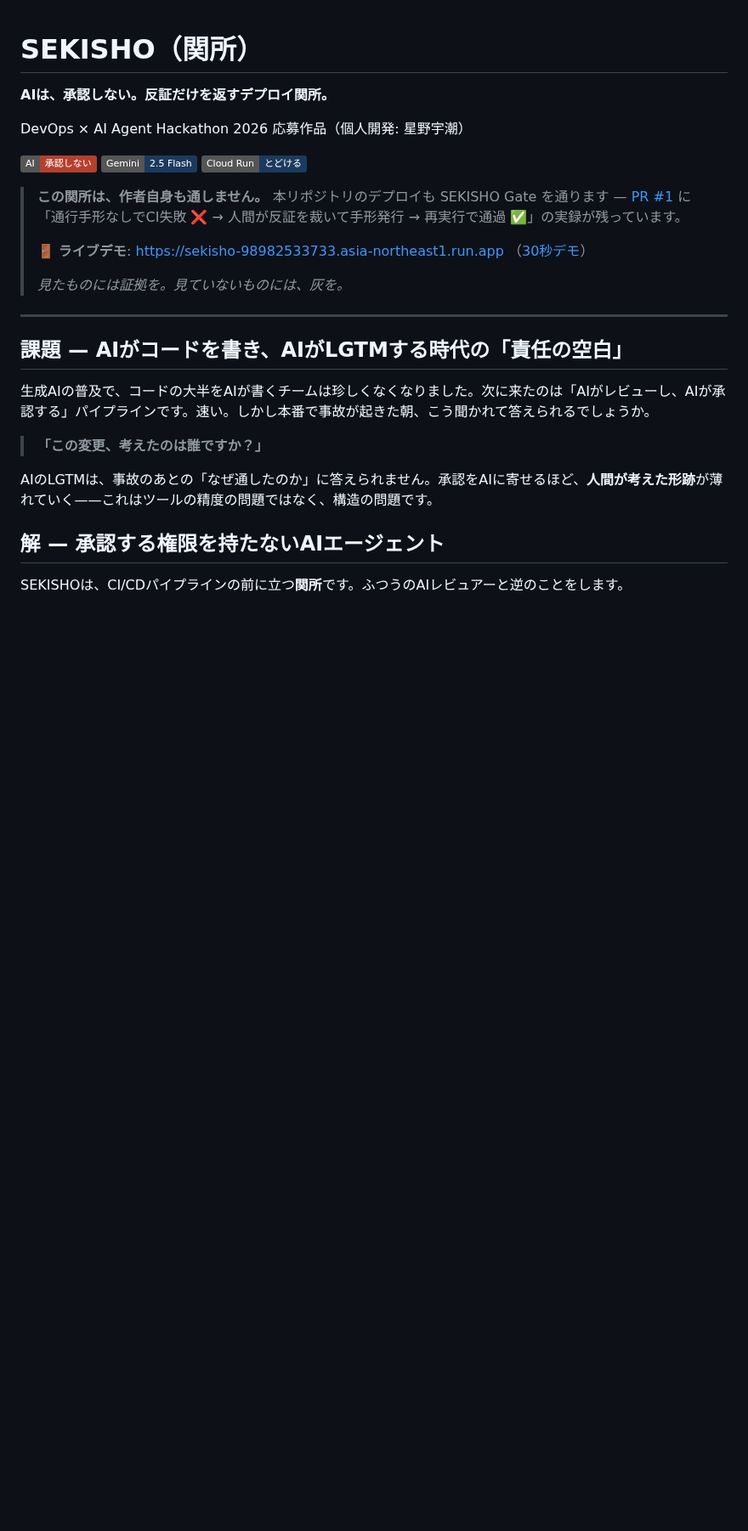
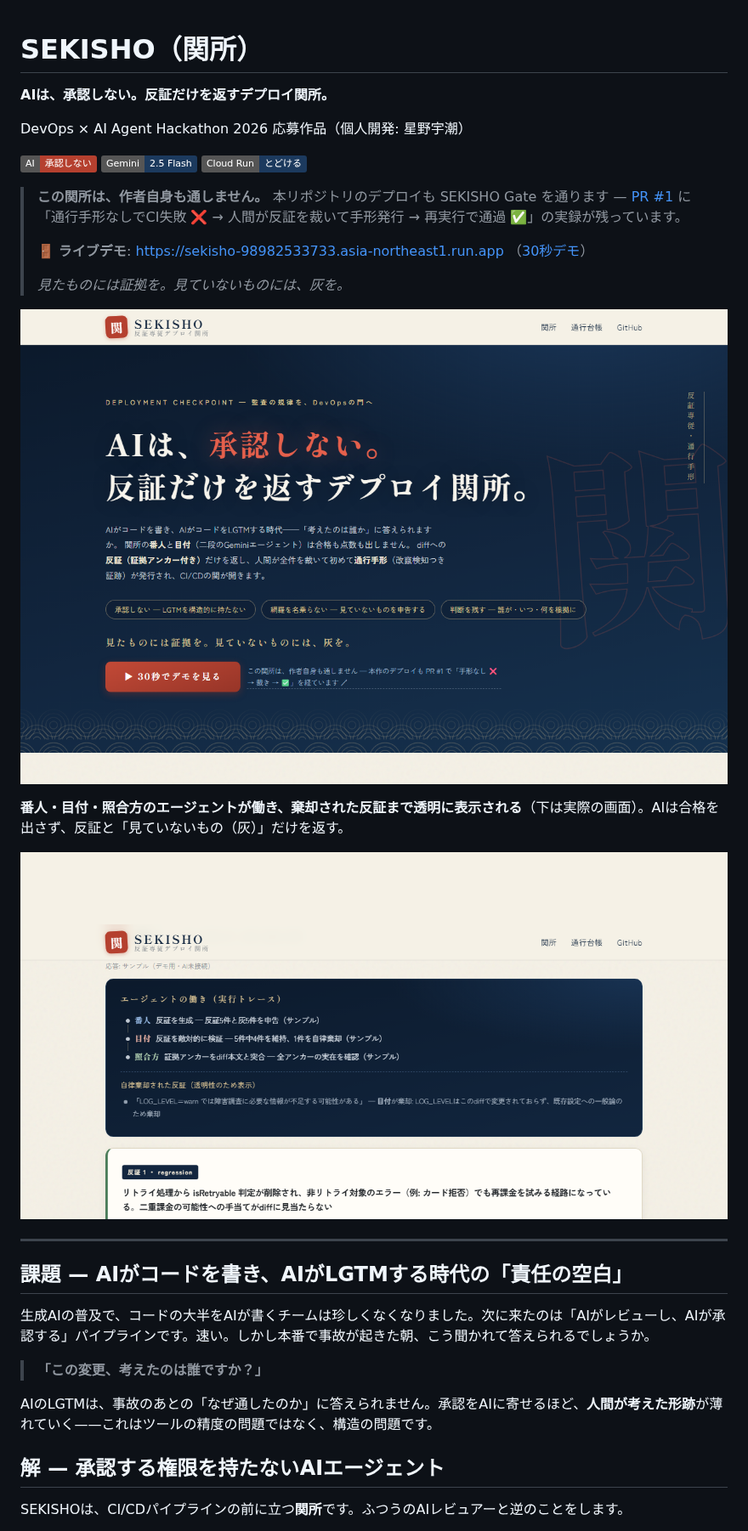
Before and after one commit to USHIKUNDESUYO/sekisho, a Markdown page: README.md, the part around the change. Shown at 85% size. GitHub-like rendering; pictures changed too: docs/agents.png (added), docs/hero.png (added); badges without logos; blank space fills up the shorter version.

Commit message:
README: UIスクリーンショット(トップ/エージェント実行トレース)を追加（一次審査の30秒問題対策）
Co-Authored-By: Claude Fable 5 <noreply@anthropic.com>

```diff
--- a/README.md
+++ b/README.md
@@ -12,6 +12,12 @@ DevOps × AI Agent Hackathon 2026 応募作品（個人開発: 星野宇潮）
 > 🚪 **ライブデモ**: https://sekisho-98982533733.asia-northeast1.run.app （[30秒デモ](https://sekisho-98982533733.asia-northeast1.run.app/?demo=1)）
 >
 > *見たものには証拠を。見ていないものには、灰を。*
+
+![SEKISHO トップ](docs/hero.png)
+
+**番人・目付・照合方のエージェントが働き、棄却された反証まで透明に表示される**（下は実際の画面）。AIは合格を出さず、反証と「見ていないもの（灰）」だけを返す。
+
+![エージェントの実行トレースと反証](docs/agents.png)
 
 ---
 
```
